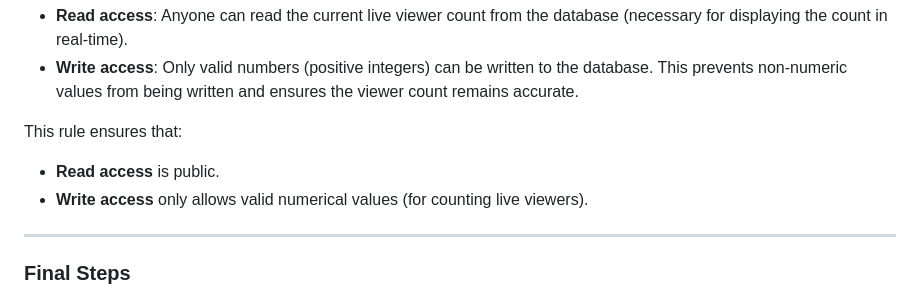
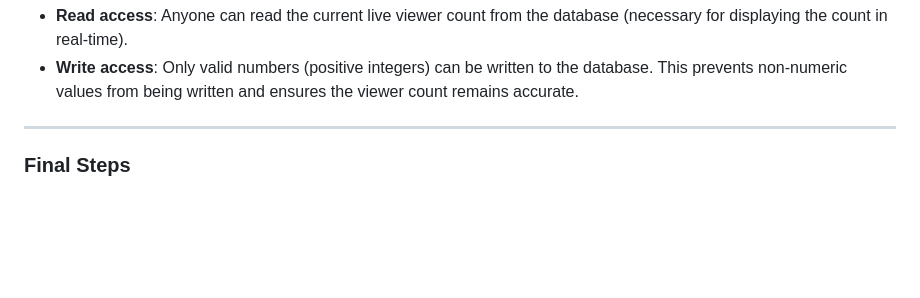
Before and after one commit to Gabriel-Dalton/LiveWebTracker, a Markdown page: README.md, the part around the change. GitHub-like rendering; blank space fills up the shorter version.

```diff
--- a/README.md
+++ b/README.md
@@ -164,11 +164,6 @@ This rule ensures that:
 - **Read access**: Anyone can read the current live viewer count from the database (necessary for displaying the count in real-time).
 - **Write access**: Only valid numbers (positive integers) can be written to the database. This prevents non-numeric values from being written and ensures the viewer count remains accurate.
 
-
-This rule ensures that:
-- **Read access** is public.
-- **Write access** only allows valid numerical values (for counting live viewers).
-
 ---
 
 ### Final Steps
```
